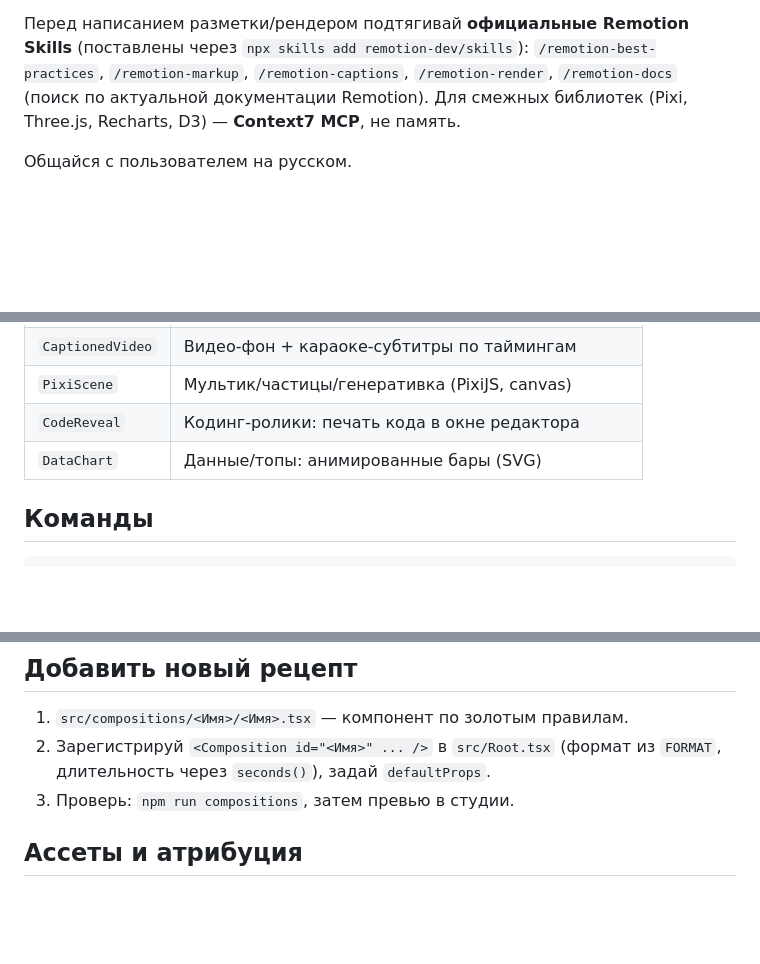
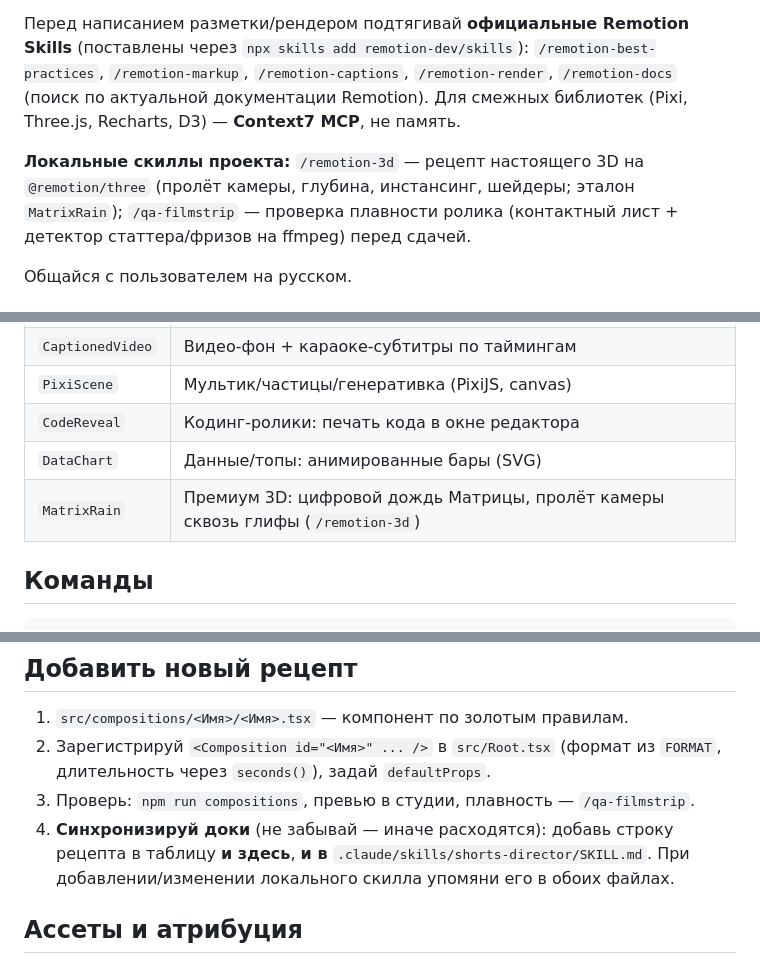
Before and after one commit to budapesht6666/remotion-skill, a Markdown page: CLAUDE.md, 3 parts joined by grey strips. Rendered like a GitHub page; blank space fills up the shorter version.

Commit message:
add skill

```diff
--- a/CLAUDE.md
+++ b/CLAUDE.md
@@ -15,6 +15,11 @@ TikTok) на **Remotion 4** с помощью Claude Code. Это песочни
 `/remotion-best-practices`, `/remotion-markup`, `/remotion-captions`,
 `/remotion-render`, `/remotion-docs` (поиск по актуальной документации Remotion).
 Для смежных библиотек (Pixi, Three.js, Recharts, D3) — **Context7 MCP**, не память.
+
+**Локальные скиллы проекта:** `/remotion-3d` — рецепт настоящего 3D на
+`@remotion/three` (пролёт камеры, глубина, инстансинг, шейдеры; эталон
+`MatrixRain`); `/qa-filmstrip` — проверка плавности ролика (контактный лист +
+детектор статтера/фризов на ffmpeg) перед сдачей.
 
 Общайся с пользователем на русском.
 
@@ -59,6 +64,7 @@ public/
 | `PixiScene` | Мультик/частицы/генеративка (PixiJS, canvas) |
 | `CodeReveal` | Кодинг-ролики: печать кода в окне редактора |
 | `DataChart` | Данные/топы: анимированные бары (SVG) |
+| `MatrixRain` | Премиум 3D: цифровой дождь Матрицы, пролёт камеры сквозь глифы (`/remotion-3d`) |
 
 ## Команды
 
@@ -76,7 +82,10 @@ npm run lint                                  # eslint + tsc
 1. `src/compositions/<Имя>/<Имя>.tsx` — компонент по золотым правилам.
 2. Зарегистрируй `<Composition id="<Имя>" ... />` в `src/Root.tsx`
    (формат из `FORMAT`, длительность через `seconds()`), задай `defaultProps`.
-3. Проверь: `npm run compositions`, затем превью в студии.
+3. Проверь: `npm run compositions`, превью в студии, плавность — `/qa-filmstrip`.
+4. **Синхронизируй доки** (не забывай — иначе расходятся): добавь строку рецепта
+   в таблицу **и здесь**, **и в** `.claude/skills/shorts-director/SKILL.md`. При
+   добавлении/изменении локального скилла упомяни его в обоих файлах.
 
 ## Ассеты и атрибуция
 Сток тянется скриптом (`npm run assets`), падает в `public/assets/`, авторы — в
```
Also changed, not shown: 2 other files.
